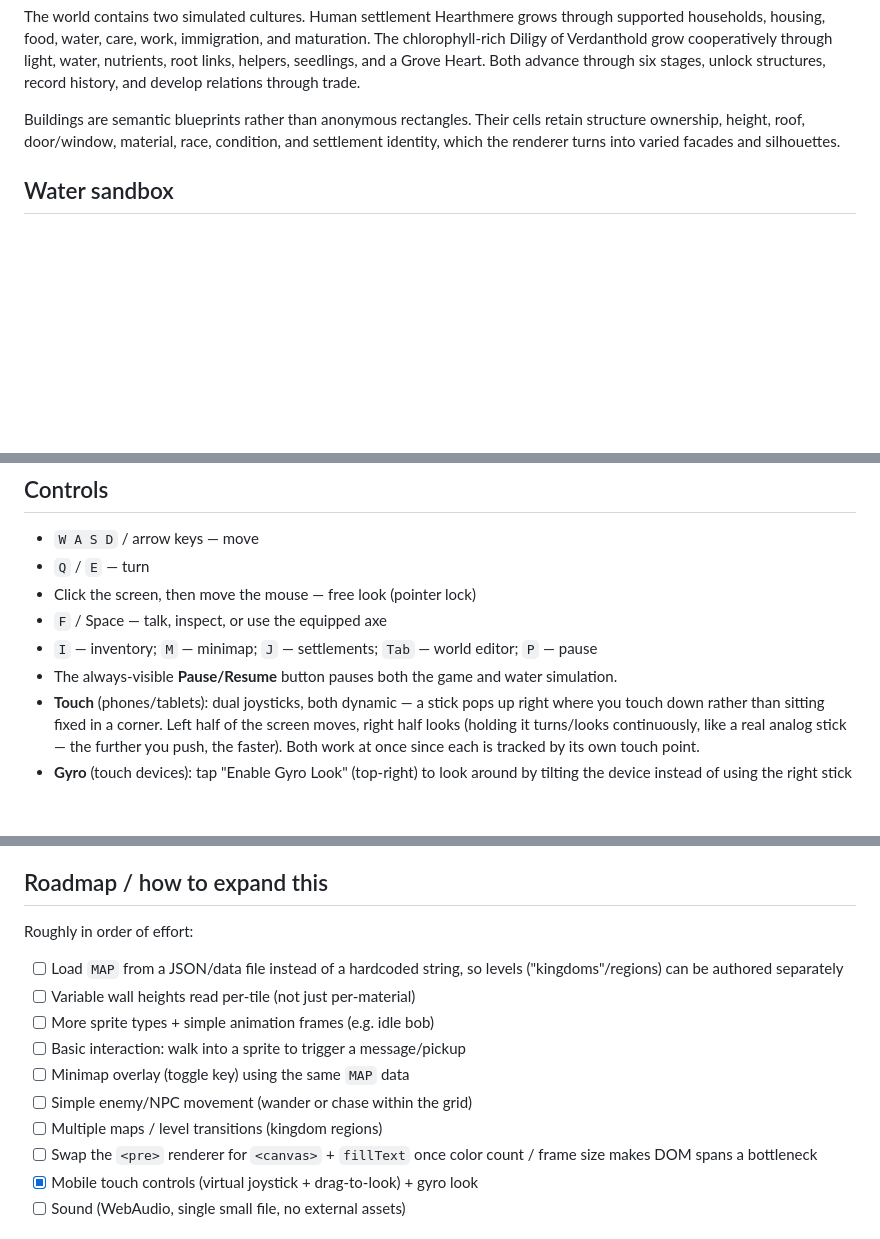
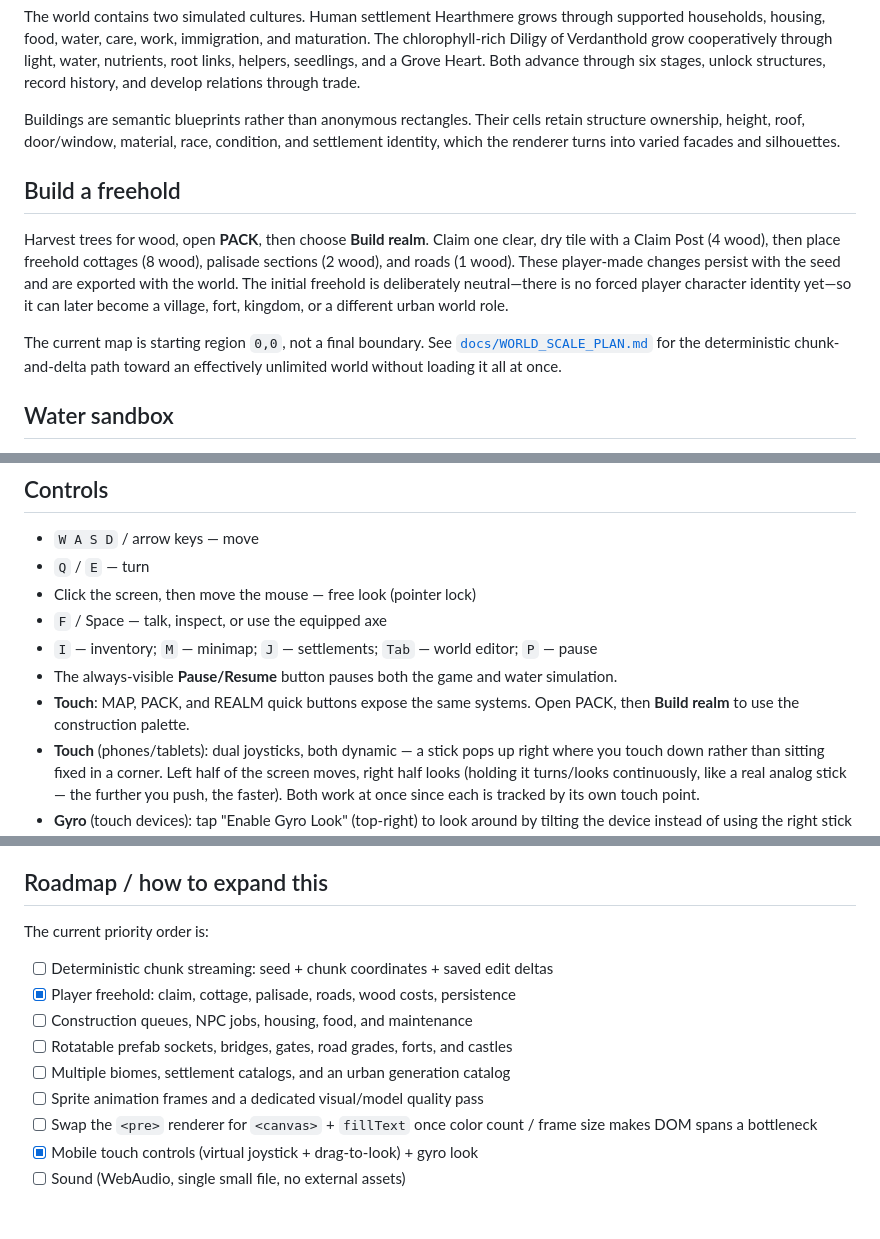
Before and after one commit to mistachatty-cmyk/LokKingdom, a Markdown page: README.md, 3 parts joined by grey strips. Drawn GitHub-style; blank space fills up the shorter version.

Commit message:
Add freehold construction and world scale plan

```diff
--- a/README.md
+++ b/README.md
@@ -23,6 +23,21 @@ cells retain structure ownership, height, roof, door/window, material, race,
 condition, and settlement identity, which the renderer turns into varied
 facades and silhouettes.
 
+## Build a freehold
+
+Harvest trees for wood, open **PACK**, then choose **Build realm**. Claim one
+clear, dry tile with a Claim Post (4 wood), then place freehold cottages
+(8 wood), palisade sections (2 wood), and roads (1 wood). These player-made
+changes persist with the seed and are exported with the world. The initial
+freehold is deliberately neutral—there is no forced player character identity
+yet—so it can later become a village, fort, kingdom, or a different urban
+world role.
+
+The current map is starting region `0,0`, not a final boundary. See
+[`docs/WORLD_SCALE_PLAN.md`](docs/WORLD_SCALE_PLAN.md) for the deterministic
+chunk-and-delta path toward an effectively unlimited world without loading it
+all at once.
+
 ## Water sandbox
 
 LokRealm has a lightweight shallow-water layer: each open grid cell stores
@@ -45,6 +60,8 @@ mouse look to behave consistently across browsers).
 - `F` / Space — talk, inspect, or use the equipped axe
 - `I` — inventory; `M` — minimap; `J` — settlements; `Tab` — world editor; `P` — pause
 - The always-visible **Pause/Resume** button pauses both the game and water simulation.
+- **Touch**: MAP, PACK, and REALM quick buttons expose the same systems. Open
+  PACK, then **Build realm** to use the construction palette.
 - **Touch** (phones/tablets): dual joysticks, both dynamic — a stick
   pops up right where you touch down rather than sitting fixed in a
   corner. Left half of the screen moves, right half looks (holding it
@@ -87,16 +104,14 @@ dependencies, easy to paste into any host or game-template system.
 
 ## Roadmap / how to expand this
 
-Roughly in order of effort:
+The current priority order is:
 
-- [ ] Load `MAP` from a JSON/data file instead of a hardcoded string,
-      so levels ("kingdoms"/regions) can be authored separately
-- [ ] Variable wall heights read per-tile (not just per-material)
-- [ ] More sprite types + simple animation frames (e.g. idle bob)
-- [ ] Basic interaction: walk into a sprite to trigger a message/pickup
-- [ ] Minimap overlay (toggle key) using the same `MAP` data
-- [ ] Simple enemy/NPC movement (wander or chase within the grid)
-- [ ] Multiple maps / level transitions (kingdom regions)
+- [ ] Deterministic chunk streaming: seed + chunk coordinates + saved edit deltas
+- [x] Player freehold: claim, cottage, palisade, roads, wood costs, persistence
+- [ ] Construction queues, NPC jobs, housing, food, and maintenance
+- [ ] Rotatable prefab sockets, bridges, gates, road grades, forts, and castles
+- [ ] Multiple biomes, settlement catalogs, and an urban generation catalog
+- [ ] Sprite animation frames and a dedicated visual/model quality pass
 - [ ] Swap the `<pre>` renderer for `<canvas>` + `fillText` once color
       count / frame size makes DOM spans a bottleneck
 - [x] Mobile touch controls (virtual joystick + drag-to-look) + gyro look
```
